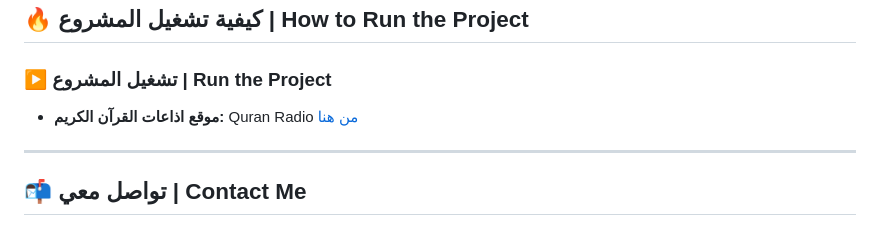
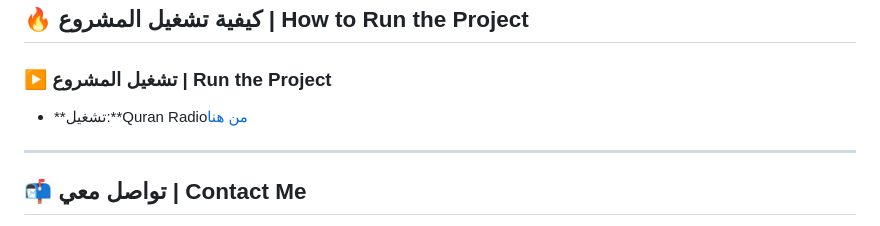
Before and after one commit to TeamM0HANED/QuranRadio, a Markdown page: README.md, the part around the change. Drawn GitHub-style.

```diff
--- a/README.md
+++ b/README.md
@@ -49,7 +49,7 @@ The website contains Quran radio stations, including:
 ### ▶️ تشغيل المشروع | Run the Project
 
 
-- **موقع اذاعات القرآن الكريم:** Quran Radio [من هنا](https://teamm0haned.github.io/QuranRadio/)
+- **تشغيل:**Quran Radio[من هنا](https://teamm0haned.github.io/QuranRadio/)
 ---
 
 ## 📬 تواصل معي | Contact Me
```
